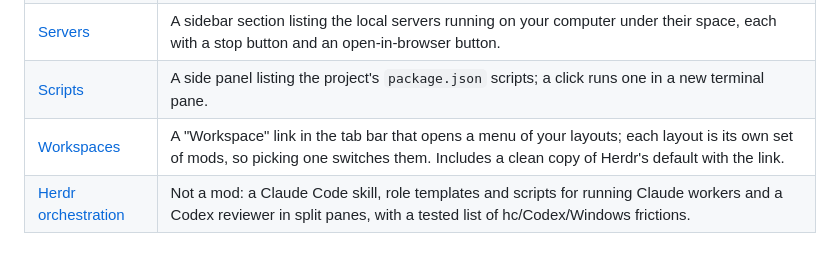
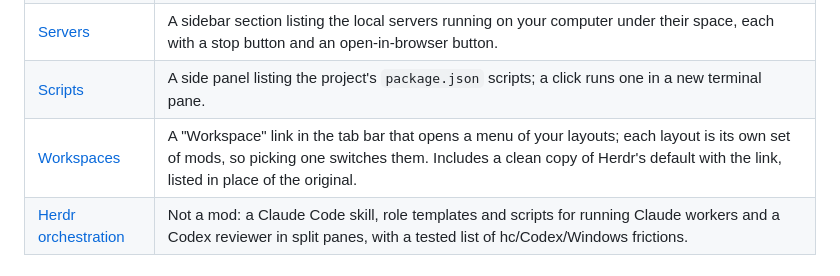
Before and after one commit to cris-achiardi/herdr-mods, a Markdown page: README.md, the part around the change. Rendered like a GitHub page.

```diff
--- a/README.md
+++ b/README.md
@@ -10,7 +10,7 @@ Mods for the [Herdr](https://herdr.dev) desktop app. Each mod lives in its own f
 | [Skills](skills/) | A side panel listing the Claude Code skills and slash commands of the project and of `~/.claude`, with each one's text. |
 | [Servers](servers/) | A sidebar section listing the local servers running on your computer under their space, each with a stop button and an open-in-browser button. |
 | [Scripts](scripts/) | A side panel listing the project's `package.json` scripts; a click runs one in a new terminal pane. |
-| [Workspaces](workspaces/) | A "Workspace" link in the tab bar that opens a menu of your layouts; each layout is its own set of mods, so picking one switches them. Includes a clean copy of Herdr's default with the link. |
+| [Workspaces](workspaces/) | A "Workspace" link in the tab bar that opens a menu of your layouts; each layout is its own set of mods, so picking one switches them. Includes a clean copy of Herdr's default with the link, listed in place of the original. |
 | [Herdr orchestration](herdr-orchestration/) | Not a mod: a Claude Code skill, role templates and scripts for running Claude workers and a Codex reviewer in split panes, with a tested list of hc/Codex/Windows frictions. |
 
 ## Install
```
Also changed, not shown: workspaces/README.md (+3 -3 lines), workspaces/RECIPE.md (+4 -4 lines), workspaces/preview.png, 1 other file.
